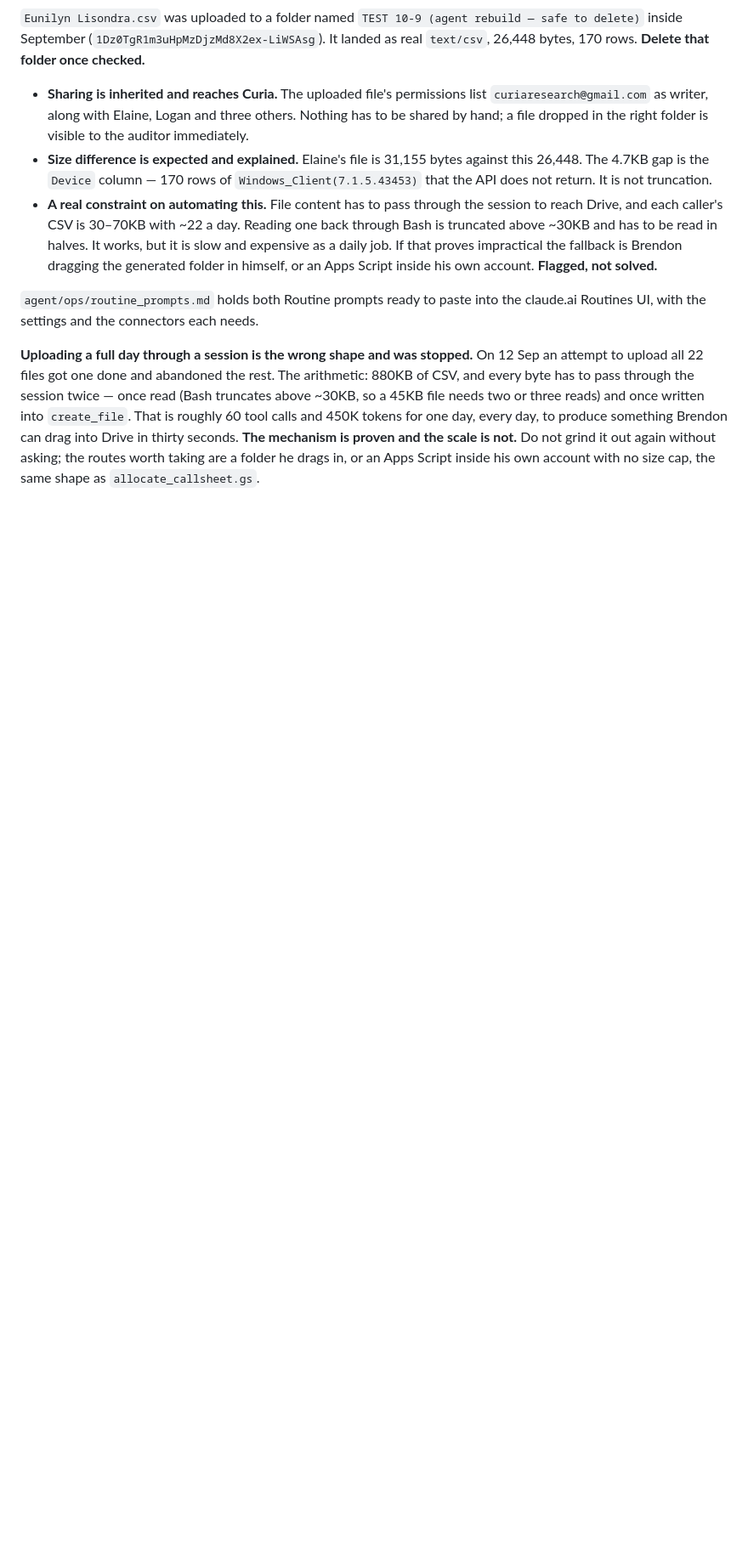
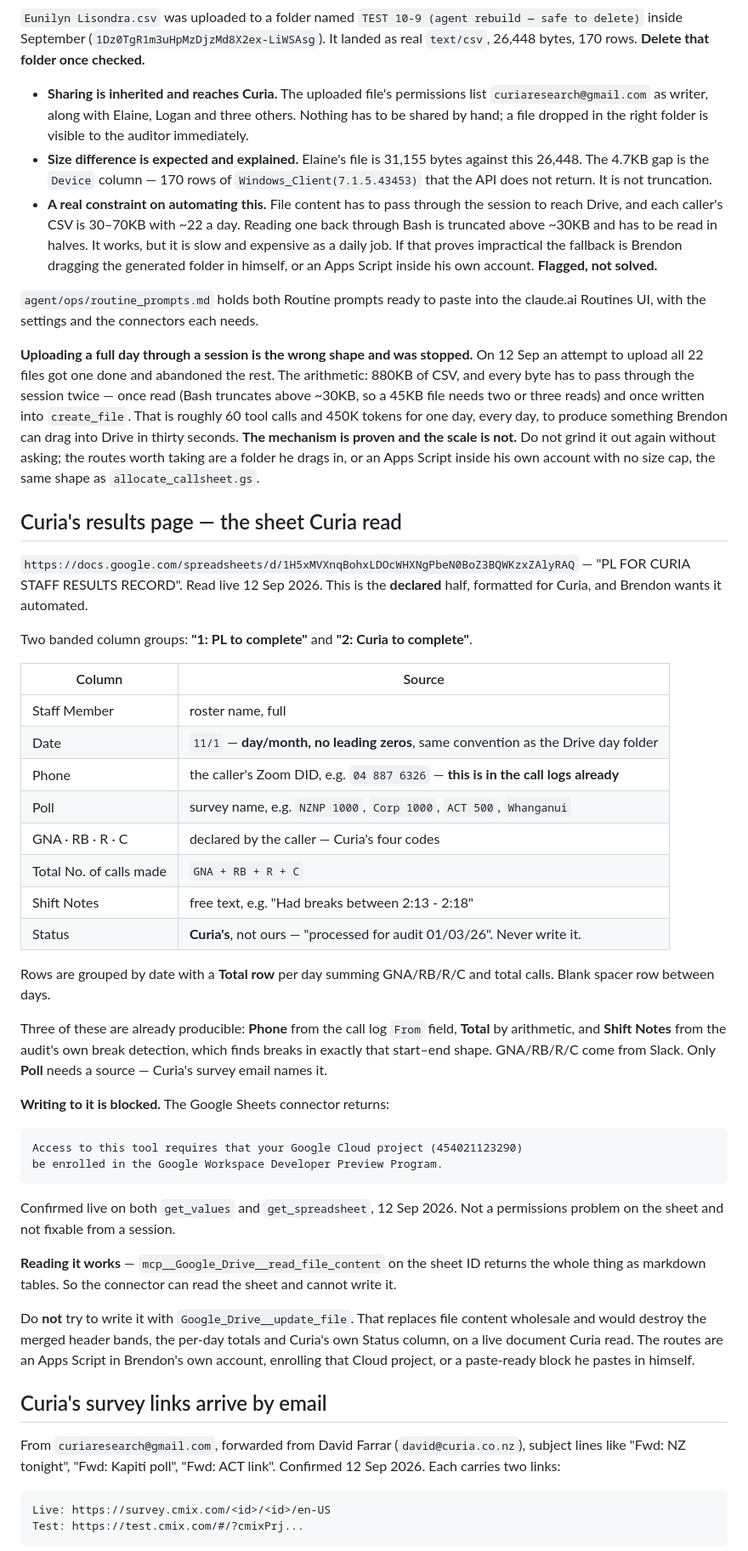
Before and after one commit to brendon-duong/Claude, a Markdown page: CLAUDE.md, the part around one of its changes. Shown at 85% size. Drawn GitHub-style; blank space fills up the shorter version.

Commit message:
Record the Curia results sheet, the survey emails, and Routine 2
Three things learned live this session:

- The Curia results sheet (PL FOR CURIA STAFF RESULTS RECORD) — its column
  layout, its day/month date convention, and which columns are already
  producible from the call logs. Three of eight are: Phone, Total, and Shift
  Notes from break detection.
- Writing to it is blocked. The Google Sheets connector requires the Google
  Cloud project to be enrolled in the Workspace Developer Preview Program,
  confirmed on both get_values and get_spreadsheet. Reading works through the
  Drive connector. Recorded with a warning against using update_file, which
  would overwrite the merged headers, per-day totals and Curia's own Status
  column on a live shared document.
- Curia's survey links arrive by email and carry a Live and a Test URL. The
  Live link is real data collection and must not be fetched.

Also records the second Routine, which needs Google Drive attached in the UI
the same way Slack was attached to the audit Routine.

Co-Authored-By: Claude Opus 5 <noreply@anthropic.com>
Claude-Session: https://claude.ai/code/session_01Q1eTSTuHyBSZVhzubYUEeg

```diff
--- a/CLAUDE.md
+++ b/CLAUDE.md
@@ -518,3 +536,57 @@ the scale is not.** Do not grind it out again without asking; the routes worth
 taking are a folder he drags in, or an Apps Script inside his own account with
 no size cap, the same shape as `allocate_callsheet.gs`.
 
+## Curia's results page — the sheet Curia read
+
+`https://docs.google.com/spreadsheets/d/1H5xMVXnqBohxLDOcWHXNgPbeN0BoZ3BQWKzxZAlyRAQ`
+— "PL FOR CURIA STAFF RESULTS RECORD". Read live 12 Sep 2026. This is the
+**declared** half, formatted for Curia, and Brendon wants it automated.
+
+Two banded column groups: **"1: PL to complete"** and **"2: Curia to complete"**.
+
+| Column | Source |
+|---|---|
+| Staff Member | roster name, full |
+| Date | `11/1` — **day/month, no leading zeros**, same convention as the Drive day folder |
+| Phone | the caller's Zoom DID, e.g. `04 887 6326` — **this is in the call logs already** |
+| Poll | survey name, e.g. `NZNP 1000`, `Corp 1000`, `ACT 500`, `Whanganui` |
+| GNA · RB · R · C | declared by the caller — Curia's four codes |
+| Total No. of calls made | `GNA + RB + R + C` |
+| Shift Notes | free text, e.g. "Had breaks between 2:13 - 2:18" |
+| Status | **Curia's**, not ours — "processed for audit 01/03/26". Never write it. |
+
+Rows are grouped by date with a **Total row** per day summing GNA/RB/R/C and
+total calls. Blank spacer row between days.
+
+Three of these are already producible: **Phone** from the call log `From`
+field, **Total** by arithmetic, and **Shift Notes** from the audit's own break
+detection, which finds breaks in exactly that start–end shape. GNA/RB/R/C come
+from Slack. Only **Poll** needs a source — Curia's survey email names it.
+
+**Writing to it is blocked.** The Google Sheets connector returns:
+
+    Access to this tool requires that your Google Cloud project (454021123290)
+    be enrolled in the Google Workspace Developer Preview Program.
+
+Confirmed live on both `get_values` and `get_spreadsheet`, 12 Sep 2026. Not a
+permissions problem on the sheet and not fixable from a session.
+
+**Reading it works** — `mcp__Google_Drive__read_file_content` on the sheet ID
+returns the whole thing as markdown tables. So the connector can read the sheet
+and cannot write it.
+
+Do **not** try to write it with `Google_Drive__update_file`. That replaces file
+content wholesale and would destroy the merged header bands, the per-day totals
+and Curia's own Status column, on a live document Curia read. The routes are an
+Apps Script in Brendon's own account, enrolling that Cloud project, or a
+paste-ready block he pastes in himself.
+
+## Curia's survey links arrive by email
+
+From `curiaresearch@gmail.com`, forwarded from David Farrar
+(`david@curia.co.nz`), subject lines like "Fwd: NZ tonight", "Fwd: Kapiti poll",
+"Fwd: ACT link". Confirmed 12 Sep 2026. Each carries two links:
+
+    Live: https://survey.cmix.com/<id>/<id>/en-US
+    Test: https://test.cmix.com/#/?cmixPrj...
+
```
Also changed, not shown: other parts of CLAUDE.md (+29 -0 lines).
